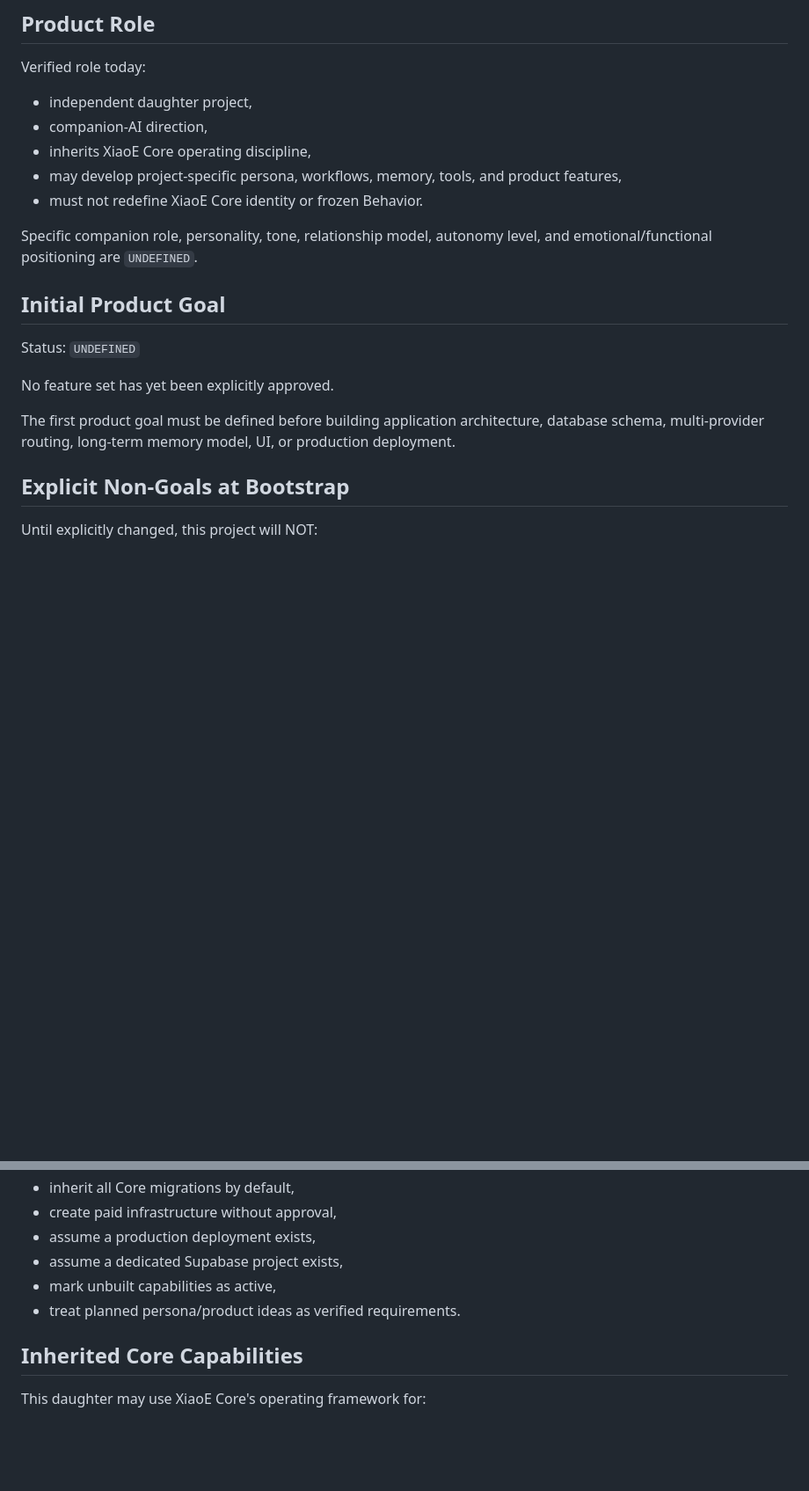
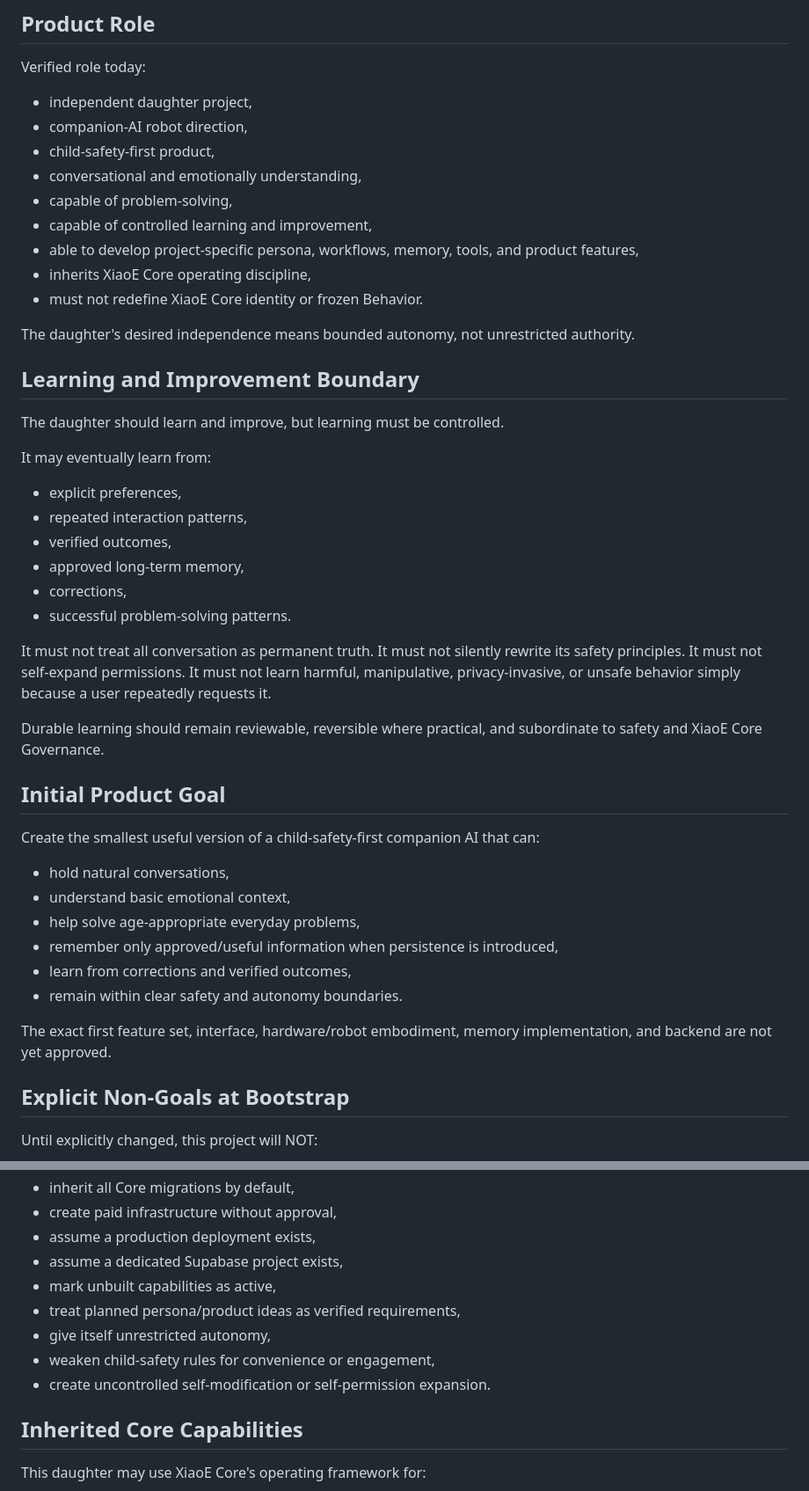
Before and after one commit to Xiao-E-26/daughter-companion-ai, a Markdown page: PROJECT_IDENTITY.md, 2 parts joined by grey strips. Shown at 88% size. GitHub-like rendering; blank space fills up the shorter version.

```diff
--- a/PROJECT_IDENTITY.md
+++ b/PROJECT_IDENTITY.md
@@ -46,20 +76,47 @@ Any design decision materially affected by target-user identity must wait for ex
 
 Verified role today:
 - independent daughter project,
-- companion-AI direction,
+- companion-AI robot direction,
+- child-safety-first product,
+- conversational and emotionally understanding,
+- capable of problem-solving,
+- capable of controlled learning and improvement,
+- able to develop project-specific persona, workflows, memory, tools, and product features,
 - inherits XiaoE Core operating discipline,
-- may develop project-specific persona, workflows, memory, tools, and product features,
 - must not redefine XiaoE Core identity or frozen Behavior.
 
-Specific companion role, personality, tone, relationship model, autonomy level, and emotional/functional positioning are `UNDEFINED`.
+The daughter's desired independence means bounded autonomy, not unrestricted authority.
+
+## Learning and Improvement Boundary
+
+The daughter should learn and improve, but learning must be controlled.
+
+It may eventually learn from:
+- explicit preferences,
+- repeated interaction patterns,
+- verified outcomes,
+- approved long-term memory,
+- corrections,
+- successful problem-solving patterns.
+
+It must not treat all conversation as permanent truth.
+It must not silently rewrite its safety principles.
+It must not self-expand permissions.
+It must not learn harmful, manipulative, privacy-invasive, or unsafe behavior simply because a user repeatedly requests it.
+
+Durable learning should remain reviewable, reversible where practical, and subordinate to safety and XiaoE Core Governance.
 
 ## Initial Product Goal
 
-Status: `UNDEFINED`
+Create the smallest useful version of a child-safety-first companion AI that can:
+- hold natural conversations,
+- understand basic emotional context,
+- help solve age-appropriate everyday problems,
+- remember only approved/useful information when persistence is introduced,
+- learn from corrections and verified outcomes,
+- remain within clear safety and autonomy boundaries.
 
-No feature set has yet been explicitly approved.
-
-The first product goal must be defined before building application architecture, database schema, multi-provider routing, long-term memory model, UI, or production deployment.
+The exact first feature set, interface, hardware/robot embodiment, memory implementation, and backend are not yet approved.
 
 ## Explicit Non-Goals at Bootstrap
 
@@ -73,7 +130,10 @@ Until explicitly changed, this project will NOT:
 - assume a production deployment exists,
 - assume a dedicated Supabase project exists,
 - mark unbuilt capabilities as active,
-- treat planned persona/product ideas as verified requirements.
+- treat planned persona/product ideas as verified requirements,
+- give itself unrestricted autonomy,
+- weaken child-safety rules for convenience or engagement,
+- create uncontrolled self-modification or self-permission expansion.
 
 ## Inherited Core Capabilities
 
```
Also changed, not shown: other parts of PROJECT_IDENTITY.md (+76 -40 lines).
